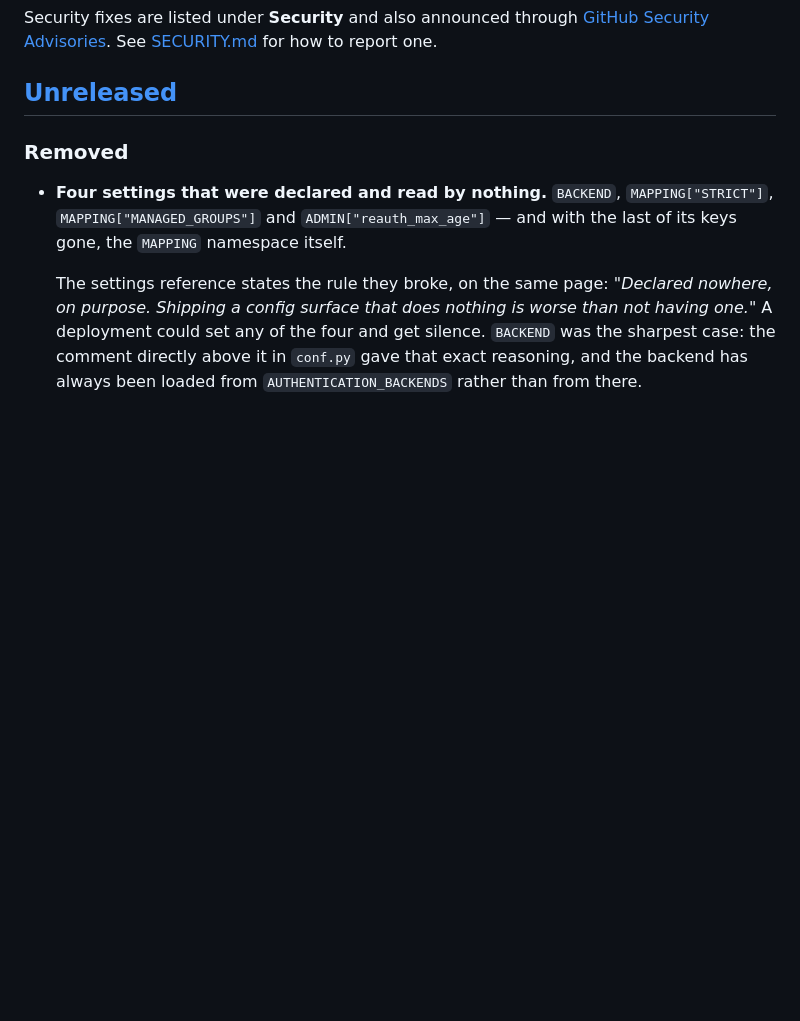
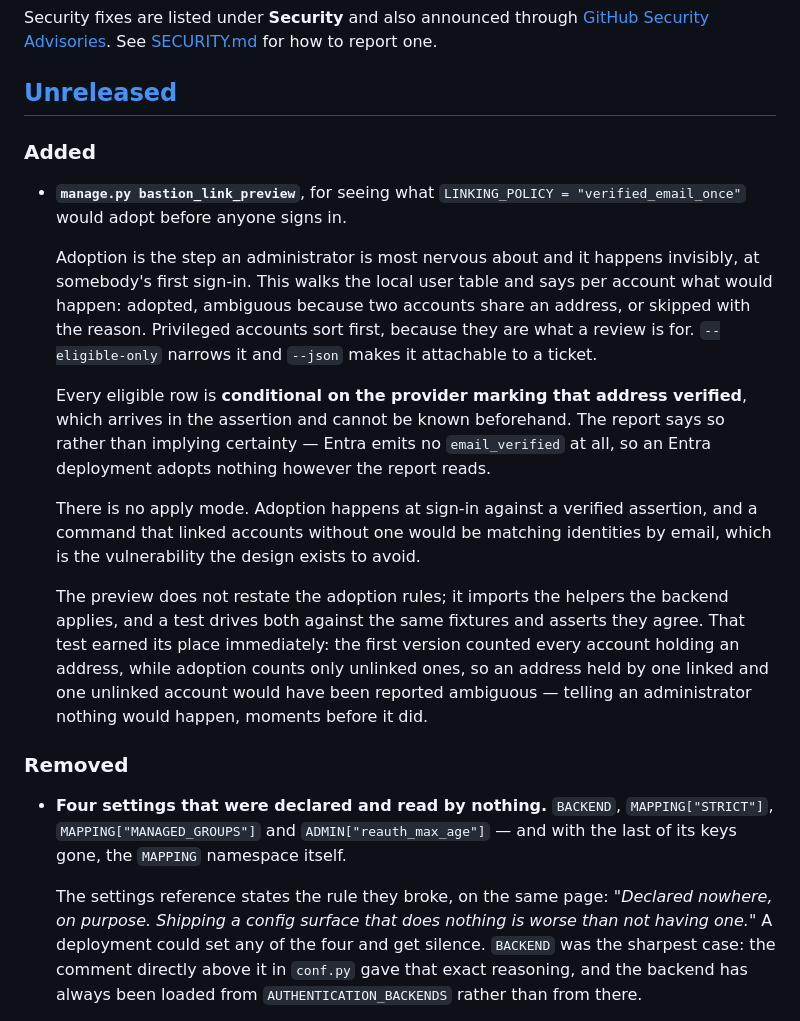
Before and after one commit to thesaadmirza/django-bastion, a Markdown page: CHANGELOG.md, the part around the change. GitHub-like rendering; blank space fills up the shorter version.

Commit message:
docs: changelog for the adoption preview
Signed-off-by: Saad Mirza <saadmirza009@gmail.com>

```diff
--- a/CHANGELOG.md
+++ b/CHANGELOG.md
@@ -9,6 +9,36 @@ Security fixes are listed under **Security** and also announced through
 See [SECURITY.md](SECURITY.md) for how to report one.
 
 ## [Unreleased]
+
+### Added
+
+- **`manage.py bastion_link_preview`**, for seeing what
+  `LINKING_POLICY = "verified_email_once"` would adopt before anyone signs in.
+
+  Adoption is the step an administrator is most nervous about and it happens
+  invisibly, at somebody's first sign-in. This walks the local user table and
+  says per account what would happen: adopted, ambiguous because two accounts
+  share an address, or skipped with the reason. Privileged accounts sort first,
+  because they are what a review is for. `--eligible-only` narrows it and
+  `--json` makes it attachable to a ticket.
+
+  Every eligible row is **conditional on the provider marking that address
+  verified**, which arrives in the assertion and cannot be known beforehand.
+  The report says so rather than implying certainty — Entra emits no
+  `email_verified` at all, so an Entra deployment adopts nothing however the
+  report reads.
+
+  There is no apply mode. Adoption happens at sign-in against a verified
+  assertion, and a command that linked accounts without one would be matching
+  identities by email, which is the vulnerability the design exists to avoid.
+
+  The preview does not restate the adoption rules; it imports the helpers the
+  backend applies, and a test drives both against the same fixtures and asserts
+  they agree. That test earned its place immediately: the first version counted
+  every account holding an address, while adoption counts only unlinked ones,
+  so an address held by one linked and one unlinked account would have been
+  reported ambiguous — telling an administrator nothing would happen, moments
+  before it did.
 
 ### Removed
 
```
